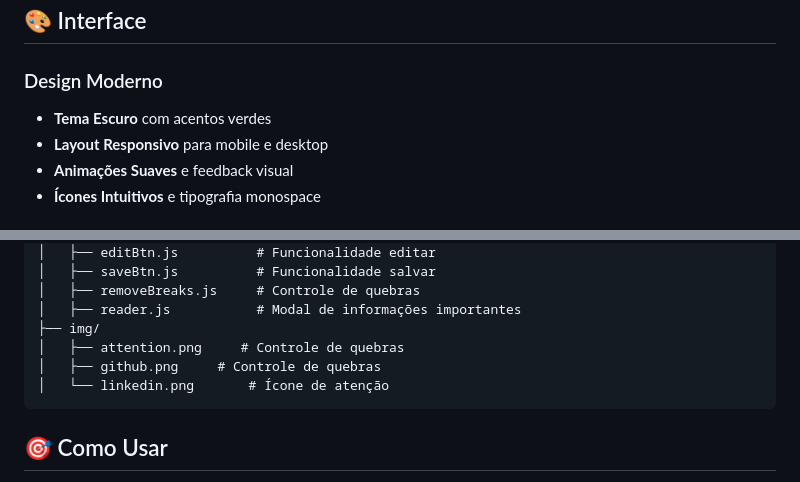
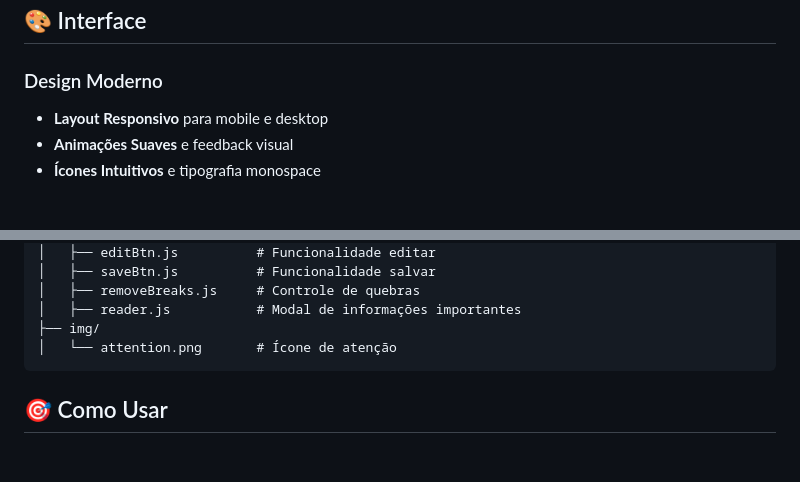
Before and after one commit to henrixpindola/killerbreak, a Markdown page: README.md, 2 parts joined by grey strips. Drawn GitHub-style; blank space fills up the shorter version.

````diff
--- a/README.md
+++ b/README.md
@@ -32,7 +32,6 @@ Ela ajuda a limpar e formatar o conteúdo de forma rápida, removendo quebras de
 ## 🎨 Interface
 
 ### Design Moderno
-- **Tema Escuro** com acentos verdes
 - **Layout Responsivo** para mobile e desktop
 - **Animações Suaves** e feedback visual
 - **Ícones Intuitivos** e tipografia monospace
@@ -66,9 +65,7 @@ assets/
 │   ├── removeBreaks.js     # Controle de quebras
 │   ├── reader.js           # Modal de informações importantes
 ├── img/
-│   ├── attention.png     # Controle de quebras
-│   ├── github.png     # Controle de quebras
-│   └── linkedin.png       # Ícone de atenção
+│   └── attention.png       # Ícone de atenção
 ```
 
 ## 🎯 Como Usar
````
